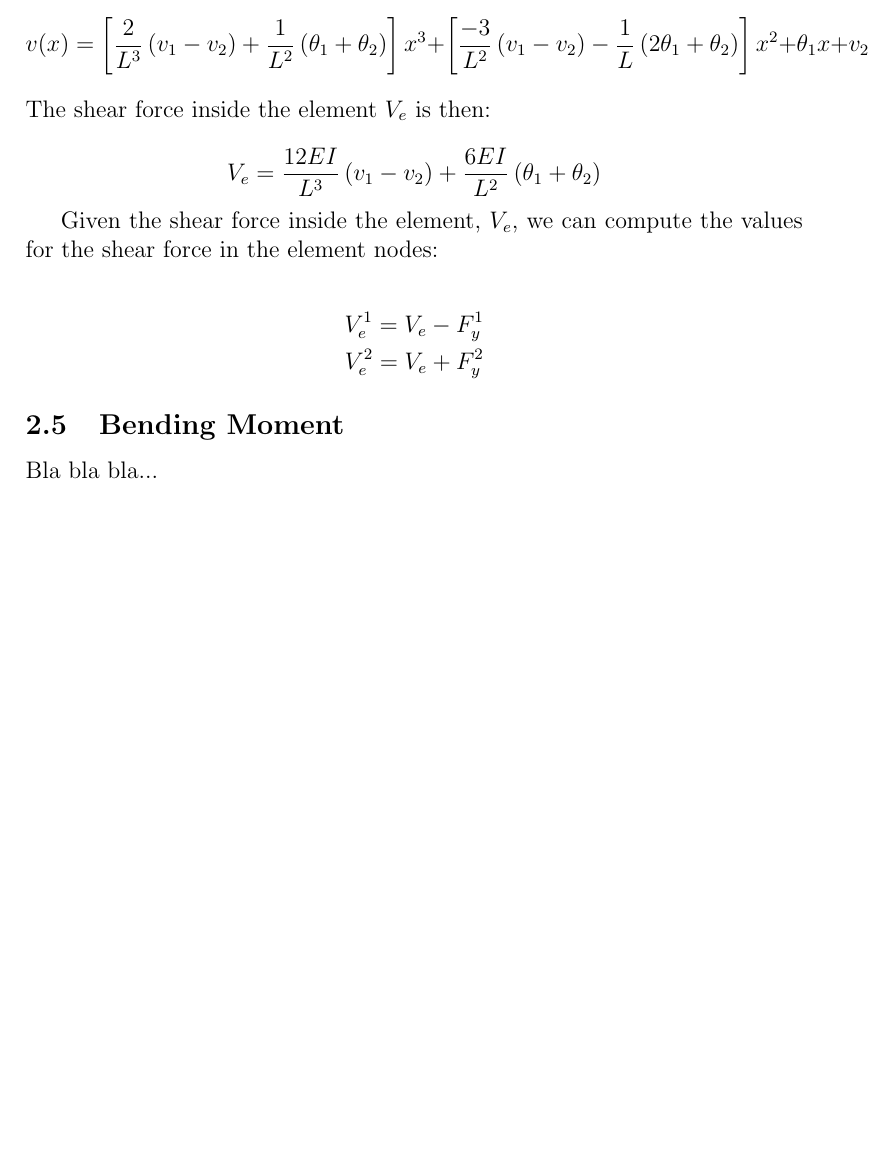
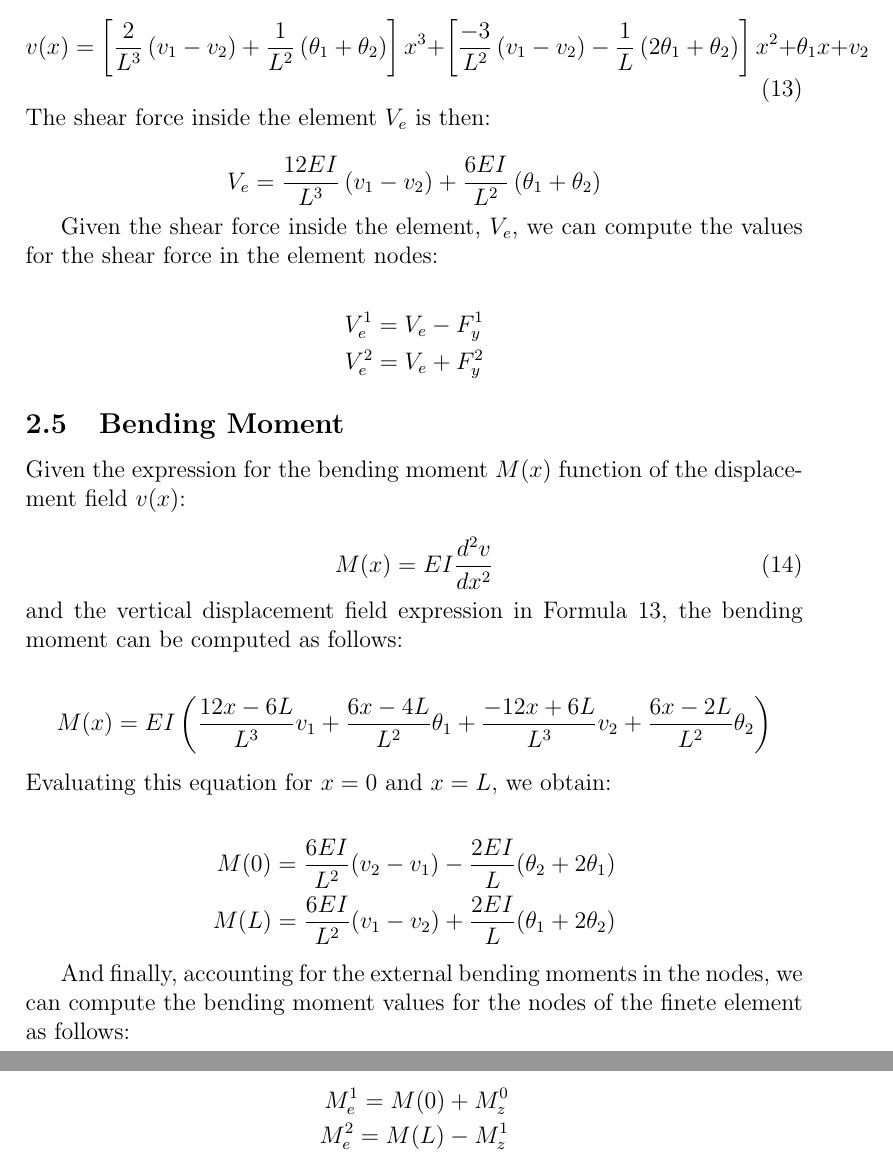
Before and after one commit to angelsolaorbaiceta/inkfem, a LaTeX paper (docs/fem.tex, which reads docs/sections/beam.tex): part of page 10 of 10 before the commit and two parts of pages 10 and 11 of 11 after it, the two joined at a grey line, cut so that both start at the same text, the shorter picture padded with empty space. Compiled offline with pdfLaTeX.

Commit message:
(docs) bending moment calculation

```diff
--- a/docs/sections/beam.tex
+++ b/docs/sections/beam.tex
@@ -170,12 +170,13 @@ Given the expression for the shear force function of the displacement field $v(x
 \end{equation}
 and knowing that $v(x)$ is:
 
-\[
+\begin{equation}
+  \label{eq:vertical_disp_field}
   v(x) =
   \left[ \frac{2}{L^3} \left( v_1 - v_2 \right) + \frac{1}{L^2} \left( \theta_1 + \theta_2 \right) \right] x^3
   + \left[ \frac{-3}{L^2} \left( v_1 - v_2 \right) - \frac{1}{L} \left( 2 \theta_1 + \theta_2 \right) \right] x^2
   + \theta_1 x + v_2
-\]
+\end{equation}
 The shear force inside the element $V_e$ is then:
 
 \[
@@ -191,6 +192,33 @@ Given the shear force inside the element, $V_e$, we can compute the values for t
   \end{split}
 \]
 
+
 \subsection{Bending Moment}
 
-Bla bla bla...
+Given the expression for the bending moment $M(x)$ function of the displacement field $v(x)$:
+
+\begin{equation}
+  M(x) = EI \frac{d^2v}{dx^2}
+\end{equation}
+and the vertical displacement field expression in Formula~\ref{eq:vertical_disp_field}, the bending moment can be computed as follows:
+
+\[
+  M(x)  = EI \left( \frac{12x - 6L}{L^3} v_1 + \frac{6x - 4L}{L^2} \theta_1 + \frac{-12x + 6L}{L^3} v_2 + \frac{6x - 2L}{L^2} \theta_2 \right)
+\]
+Evaluating this equation for $x = 0$ and $x = L$, we obtain:
+
+\[
+  \begin{split}
+    M(0) = \frac{6EI}{L^2} (v_2 - v_1) - \frac{2EI}{L} (\theta_2 + 2 \theta_1) \\
+    M(L) = \frac{6EI}{L^2} (v_1 - v_2) + \frac{2EI}{L} (\theta_1 + 2 \theta_2) \\
+  \end{split}
+\]
+
+And finally, accounting for the external bending moments in the nodes, we can compute the bending moment values for the nodes of the finete element as follows:
+
+\[
+  \begin{split}
+    M_e^1 = M(0) + M_z^0 \\
+    M_e^2 = M(L) - M_z^1 \\
+  \end{split}
+\]
```
Also changed, not shown: docs/fem.pdf, docs/sections/beam.tex (2 more changed lines).
